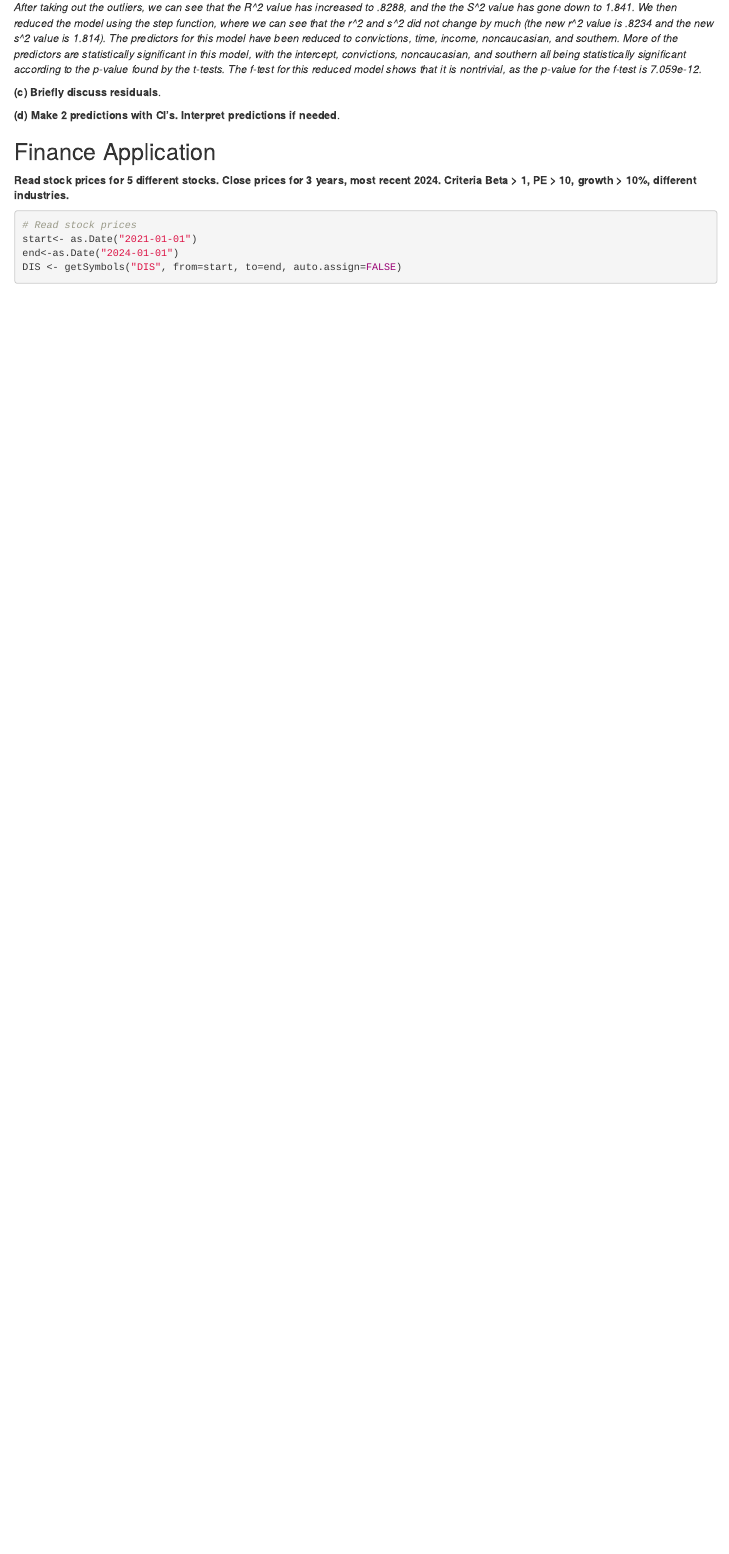
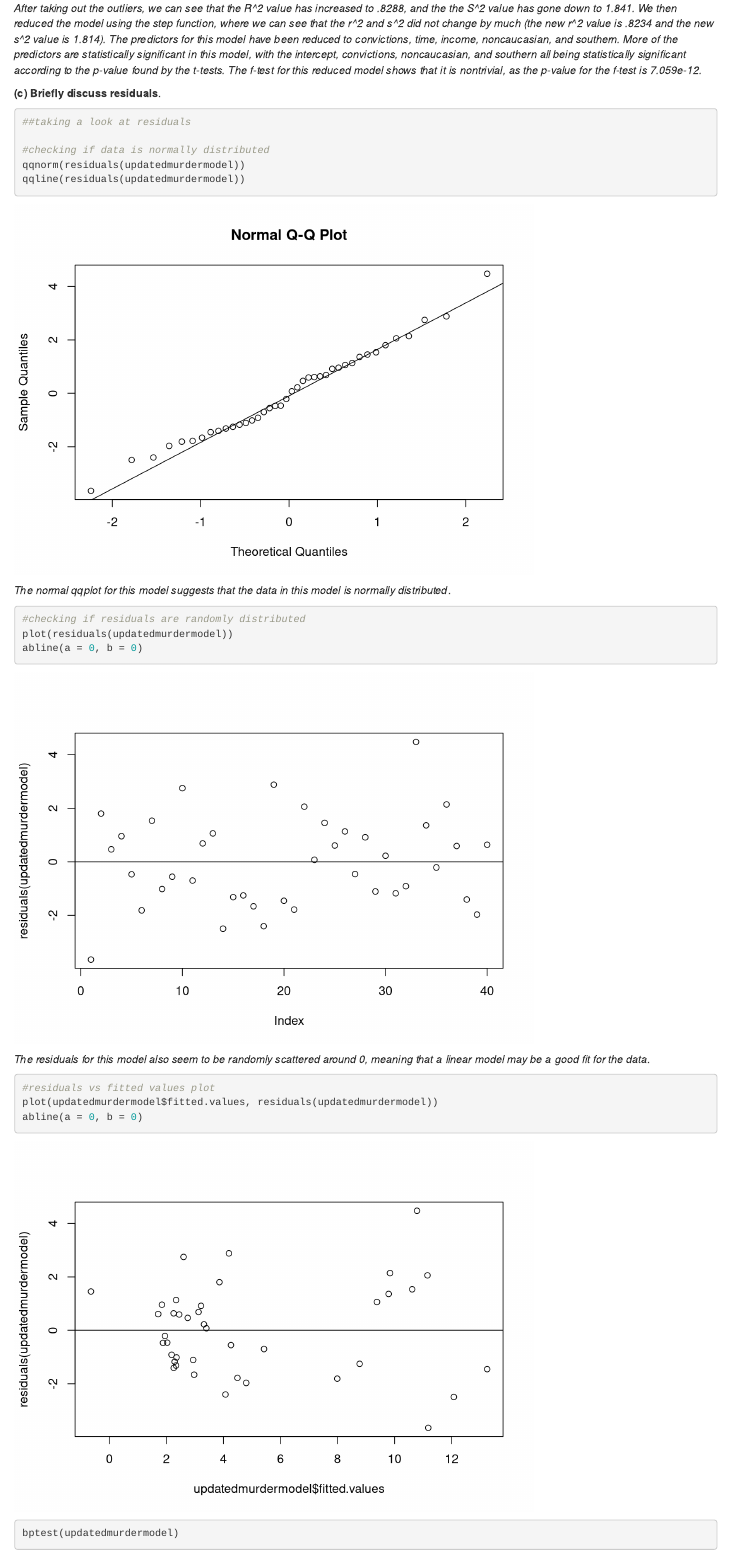
Before and after one commit to maraliben/STAT-4310-Final-Project, an R Markdown document (Final Project RMD.Rmd): the page in a window 1100 px wide, from 3810 px down before the commit and from 3830 px down after it, so that both start at the same text. Rendered offline with R 4.5, knitr and Pandoc, with nearby package versions; drawn as R Markdown's standard HTML page in place of the format the file asks for; some code elsewhere in the file could not run offline.

Commit message:
conducted analysis on residuals for murder rate model

````diff
--- a/Final Project RMD.Rmd
+++ b/Final Project RMD.Rmd
@@ -91,3 +92,28 @@ summary(updatedmurdermodel)
 
 **(c) Briefly discuss residuals**.
 
+```{r}
+##taking a look at residuals
+
+#checking if data is normally distributed
+qqnorm(residuals(updatedmurdermodel))
+qqline(residuals(updatedmurdermodel))
+```
+
+*The normal qqplot for this model suggests that the data in this model is normally distributed*.
+
+
+```{r}
+#checking if residuals are randomly distributed
+plot(residuals(updatedmurdermodel))
+abline(a = 0, b = 0)
+```
+
+*The residuals for this model also seem to be randomly scattered around 0, meaning that a linear model may be a good fit for the data*.
+
+
+```{r}
+#residuals vs fitted values plot
+plot(updatedmurdermodel$fitted.values, residuals(updatedmurdermodel))
+abline(a = 0, b = 0)
+bptest(updatedmurdermodel)
````
Also changed, not shown: Final Project RMD.Rmd (3 more changed lines), 1 other file.
